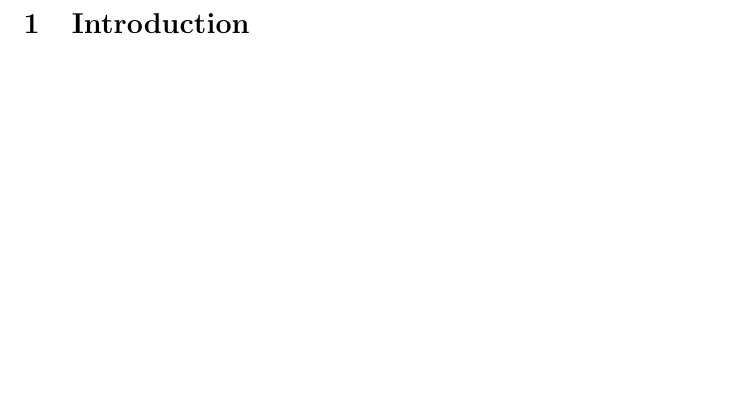
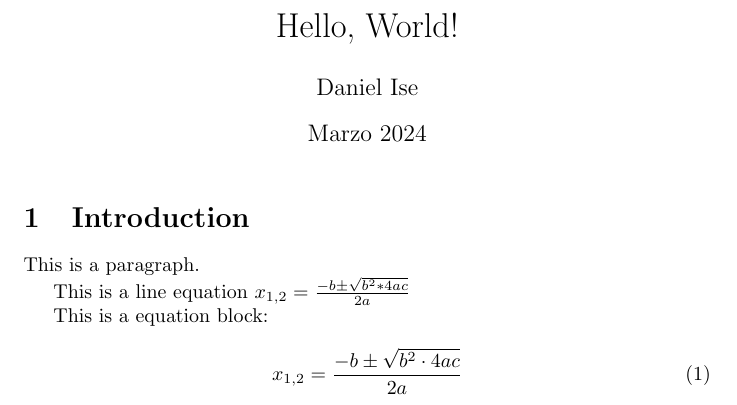
Before and after one commit to isedaniel/sistemas, a LaTeX document (src/template.tex): part of the page, cut at the place of the change, the shorter picture padded with empty space. Compiled offline with pdfLaTeX.

Commit message:
line equation / block equation

```diff
--- a/src/template.tex
+++ b/src/template.tex
@@ -6,6 +6,18 @@
 \date{Marzo 2024}
 
 \begin{document}
+\maketitle
 \section{Introduction}
 
+This is a paragraph.
+
+This is a line equation $x_{1,2}=\frac{-b \pm \sqrt{b^{2}*4ac}}{2a}$
+
+This is a equation block:
+
+\begin{equation}
+	x_{1,2}=\frac{-b \pm \sqrt{b^{2} \cdot 4ac}}{2a}
+	\label{eq: Resolvente}
+\end{equation}
+
 \end{document}
```
